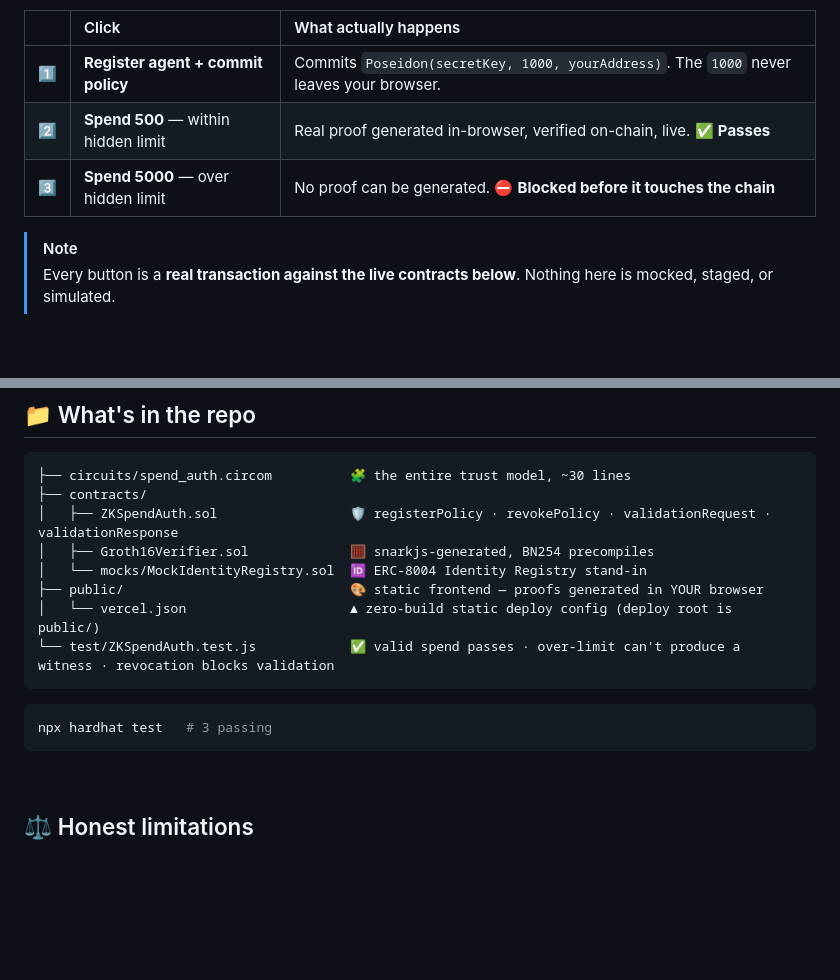
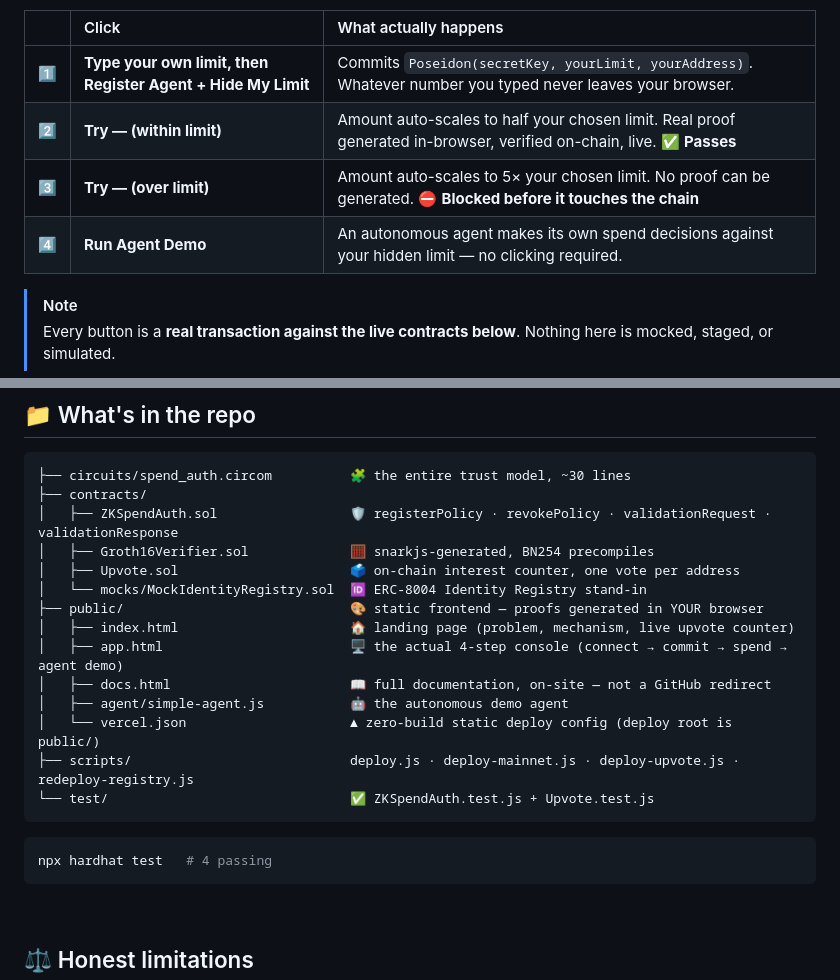
Before and after one commit to JMadhan1/Monad_blitz, a Markdown page: README.md, 2 parts joined by grey strips. GitHub-like rendering; blank space fills up the shorter version.

Commit message:
Bring README up to date with everything built since the last pass
- Fixed stale test count (3 -> 4 passing, missed Upvote.test.js)
- File tree now lists docs.html, app.html, agent/, Upvote.sol, and
  all deploy scripts - previously only described the single-page
  version of the site
- "Try it" walkthrough now describes the custom limit input and
  auto-scaling test amounts instead of the old hardcoded 500/5000
  flow, plus the agent demo step it never mentioned
- Added a quick-links row (Live Demo / Launch App / Docs / Contracts)
  near the top, verified each URL actually resolves

````diff
--- a/README.md
+++ b/README.md
@@ -187,9 +189,10 @@ Open the printed local URL — that's the landing page. Click **Launch App** (or
 
 | | Click | What actually happens |
 |:--:|:--|:--|
-| 1️⃣ | **Register agent + commit policy** | Commits `Poseidon(secretKey, 1000, yourAddress)`. The `1000` never leaves your browser. |
-| 2️⃣ | **Spend 500** — within hidden limit | Real proof generated in-browser, verified on-chain, live. ✅ **Passes** |
-| 3️⃣ | **Spend 5000** — over hidden limit | No proof can be generated. ⛔ **Blocked before it touches the chain** |
+| 1️⃣ | **Type your own limit, then Register Agent + Hide My Limit** | Commits `Poseidon(secretKey, yourLimit, yourAddress)`. Whatever number you typed never leaves your browser. |
+| 2️⃣ | **Try — (within limit)** | Amount auto-scales to half your chosen limit. Real proof generated in-browser, verified on-chain, live. ✅ **Passes** |
+| 3️⃣ | **Try — (over limit)** | Amount auto-scales to 5× your chosen limit. No proof can be generated. ⛔ **Blocked before it touches the chain** |
+| 4️⃣ | **Run Agent Demo** | An autonomous agent makes its own spend decisions against your hidden limit — no clicking required. |
 
 </div>
 
@@ -332,14 +335,20 @@ ZK is the only option that is **simultaneously**: no trusted party · no reveal
 ├── contracts/
 │   ├── ZKSpendAuth.sol                 🛡️ registerPolicy · revokePolicy · validationRequest · validationResponse
 │   ├── Groth16Verifier.sol             🧮 snarkjs-generated, BN254 precompiles
+│   ├── Upvote.sol                      🗳️ on-chain interest counter, one vote per address
 │   └── mocks/MockIdentityRegistry.sol  🆔 ERC-8004 Identity Registry stand-in
 ├── public/                             🎨 static frontend — proofs generated in YOUR browser
+│   ├── index.html                      🏠 landing page (problem, mechanism, live upvote counter)
+│   ├── app.html                        🖥️ the actual 4-step console (connect → commit → spend → agent demo)
+│   ├── docs.html                       📖 full documentation, on-site — not a GitHub redirect
+│   ├── agent/simple-agent.js           🤖 the autonomous demo agent
 │   └── vercel.json                     ▲ zero-build static deploy config (deploy root is public/)
-└── test/ZKSpendAuth.test.js            ✅ valid spend passes · over-limit can't produce a witness · revocation blocks validation
+├── scripts/                            deploy.js · deploy-mainnet.js · deploy-upvote.js · redeploy-registry.js
+└── test/                               ✅ ZKSpendAuth.test.js + Upvote.test.js
 ```
 
 ```bash
-npx hardhat test   # 3 passing
+npx hardhat test   # 4 passing
 ```
 
 <br/>
````
Also changed, not shown: other parts of README.md (+2 -0 lines).
